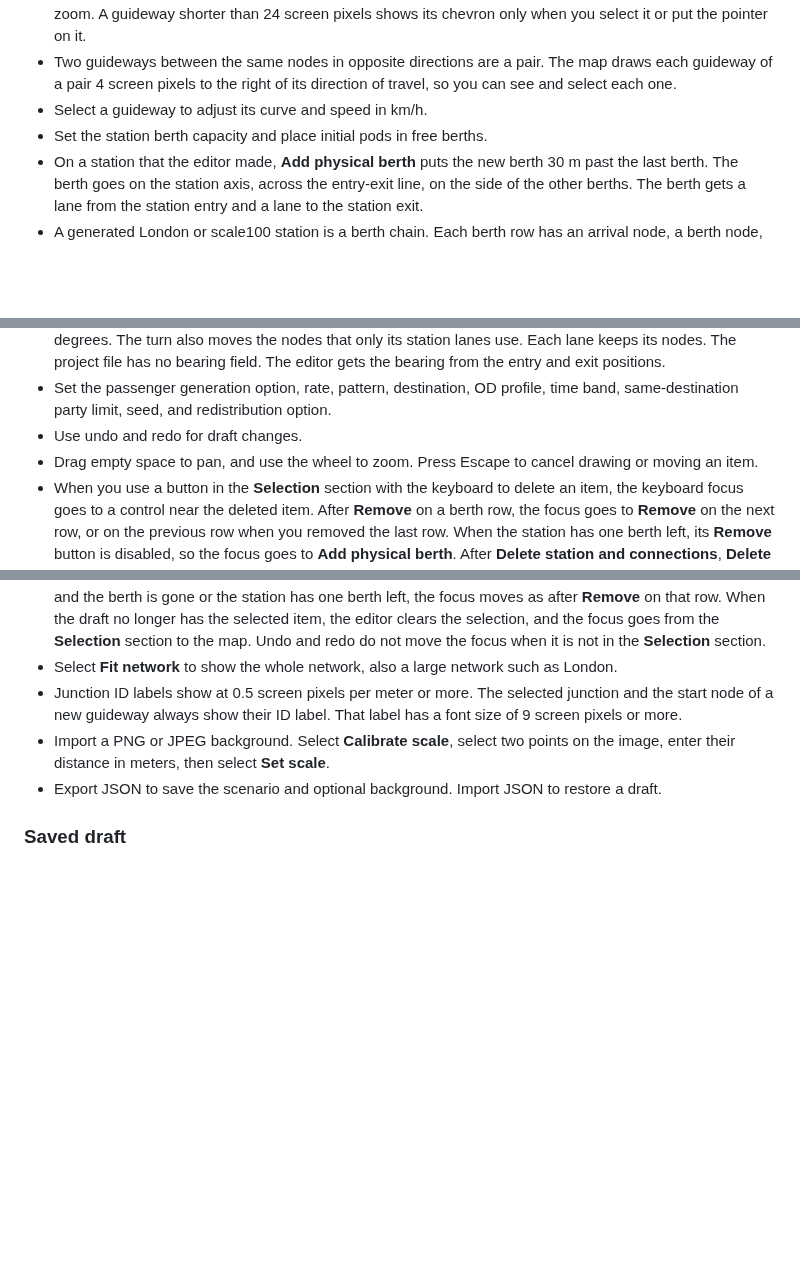
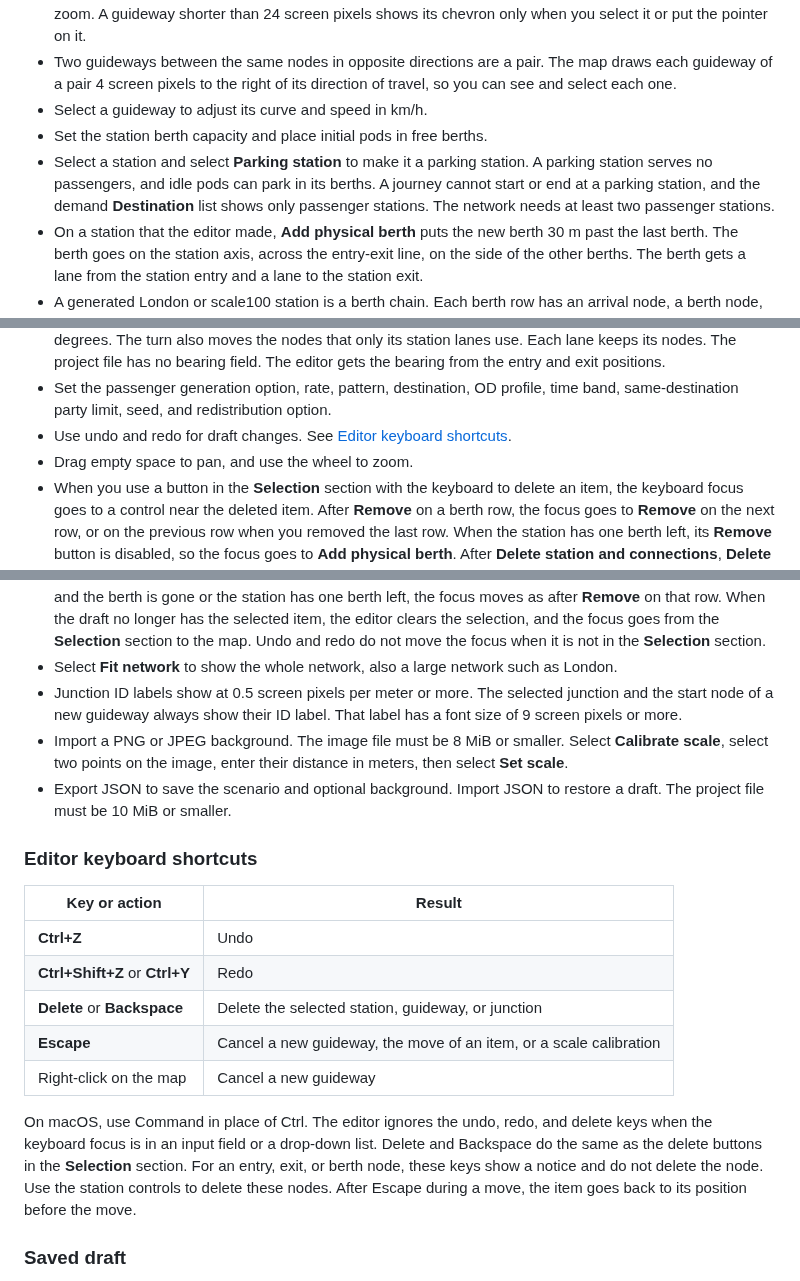
Before and after one commit to dotwaffle/podsim, a Markdown page: README.md, 3 parts joined by grey strips. GitHub-like rendering; blank space fills up the shorter version.

Commit message:
docs: describe editor shortcuts, parking and import limits
The README did not tell users about the Parking station checkbox, the
editor keyboard shortcuts, or the size limits for a project import and a
background image import. A user found these only in the editor code.

Add the checkbox to the network editing list, give the image and project
file limits from the editor, and add a table of editor shortcuts with the
rules for the input focus and for station nodes. The table replaces the
Escape sentence in the editing list.

```diff
--- a/README.md
+++ b/README.md
@@ -448,6 +448,10 @@ The draft stays local until you select **Pause and apply**.
   The map draws each guideway of a pair 4 screen pixels to the right of its direction of travel, so you can see and select each one.
 - Select a guideway to adjust its curve and speed in km/h.
 - Set the station berth capacity and place initial pods in free berths.
+- Select a station and select **Parking station** to make it a parking station.
+  A parking station serves no passengers, and idle pods can park in its berths.
+  A journey cannot start or end at a parking station, and the demand **Destination** list shows only passenger stations.
+  The network needs at least two passenger stations.
 - On a station that the editor made, **Add physical berth** puts the new berth 30 m past the last berth.
   The berth goes on the station axis, across the entry-exit line, on the side of the other berths.
   The berth gets a lane from the station entry and a lane to the station exit.
@@ -485,8 +489,8 @@ The draft stays local until you select **Pause and apply**.
   The editor gets the bearing from the entry and exit positions.
 - Set the passenger generation option, rate, pattern, destination, OD profile, time band, same-destination party limit, seed, and redistribution option.
 - Use undo and redo for draft changes.
+  See [Editor keyboard shortcuts](#editor-keyboard-shortcuts).
 - Drag empty space to pan, and use the wheel to zoom.
-  Press Escape to cancel drawing or moving an item.
 - When you use a button in the **Selection** section with the keyboard to delete an item, the keyboard focus goes to a control near the deleted item.
   After **Remove** on a berth row, the focus goes to **Remove** on the next row, or on the previous row when you removed the last row.
   When the station has one berth left, its **Remove** button is disabled, so the focus goes to **Add physical berth**.
@@ -503,9 +507,28 @@ The draft stays local until you select **Pause and apply**.
   The selected junction and the start node of a new guideway always show their ID label.
   That label has a font size of 9 screen pixels or more.
 - Import a PNG or JPEG background.
+  The image file must be 8 MiB or smaller.
   Select **Calibrate scale**, select two points on the image, enter their distance in meters, then select **Set scale**.
 - Export JSON to save the scenario and optional background.
   Import JSON to restore a draft.
+  The project file must be 10 MiB or smaller.
+
+### Editor keyboard shortcuts
+
+| Key or action | Result |
+| --- | --- |
+| **Ctrl+Z** | Undo |
+| **Ctrl+Shift+Z** or **Ctrl+Y** | Redo |
+| **Delete** or **Backspace** | Delete the selected station, guideway, or junction |
+| **Escape** | Cancel a new guideway, the move of an item, or a scale calibration |
+| Right-click on the map | Cancel a new guideway |
+
+On macOS, use Command in place of Ctrl.
+The editor ignores the undo, redo, and delete keys when the keyboard focus is in an input field or a drop-down list.
+Delete and Backspace do the same as the delete buttons in the **Selection** section.
+For an entry, exit, or berth node, these keys show a notice and do not delete the node.
+Use the station controls to delete these nodes.
+After Escape during a move, the item goes back to its position before the move.
 
 ### Saved draft
 
```
